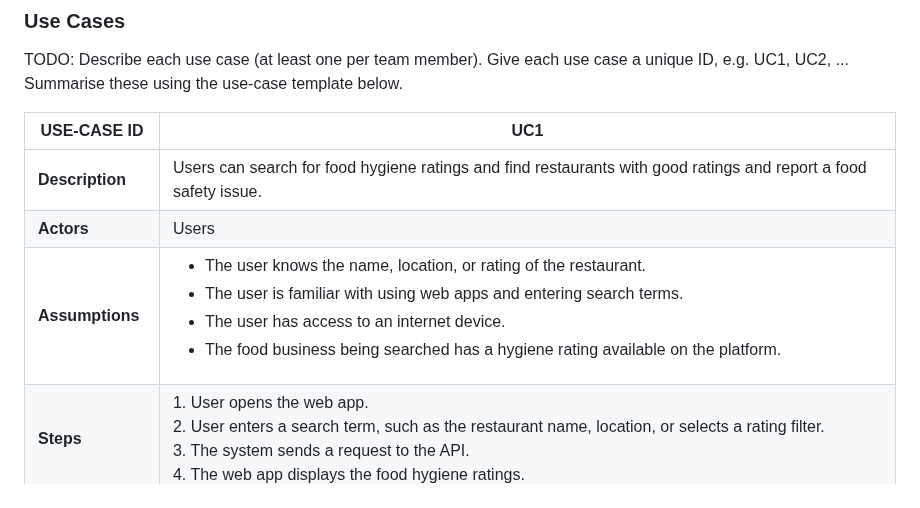
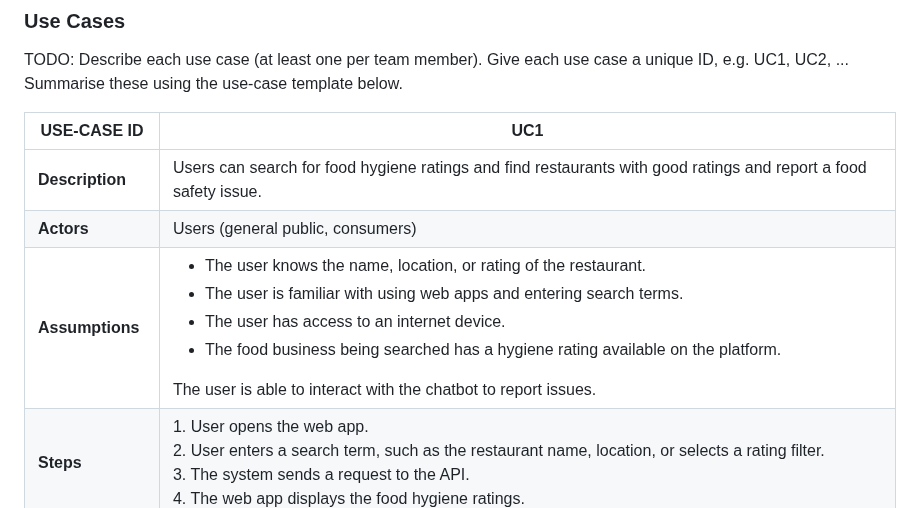
Before and after one commit to nicol-777/FoodHygieneApp, a Markdown page: documentation templates-2/docs/requirements.md, the part around the change. Drawn GitHub-style.

```diff
--- a/documentation templates-2/docs/requirements.md
+++ b/documentation templates-2/docs/requirements.md
@@ -42,8 +42,8 @@ TODO: Describe each use case (at least one per team member).
 |  USE-CASE ID  | UC1|
 | -------------------------------------- | ------------------- |
 | **Description** |Users can search for food hygiene ratings and find restaurants with good ratings and report a food safety issue. |
-| **Actors** |Users |
-|**Assumptions** | <ul><li>The user knows the name, location, or rating of the restaurant.</li><li>The user is familiar with using web apps and entering search terms.</li><li>The user has access to an internet device.</li><li>The food business being searched has a hygiene rating available on the platform.</li></ul> |</td></tr>
+| **Actors** |Users (general public, consumers) |
+|**Assumptions** | <ul><li>The user knows the name, location, or rating of the restaurant.</li><li>The user is familiar with using web apps and entering search terms.</li><li>The user has access to an internet device.</li><li>The food business being searched has a hygiene rating available on the platform.</li></ul>The user is able to interact with the chatbot to report issues. |</td></tr>
 | **Steps** | 1. User opens the web app.<br>2. User enters a search term, such as the restaurant name, location, or selects a rating filter.<br>3. The system sends a request to the API.<br>4. The web app displays the food hygiene ratings.<br>|
 |**Variations** |<ul><li>If no results are found, the app displays a message saying, “No results found,” and suggests nearby options.</li><li> Search by current location (Geolocation): User allows location access to find nearby businesses. App displays businesses around the user's current location.</li><li>Partial name search: User enters a partial name of the business. The system provides possible matches based on the partial input.
 | **Non-functional** |<ul><li>The search should return the result within 2 seconds on the screen.</li><li>The map should automatically update with nearby suggestions if no results match exactly. |
```
